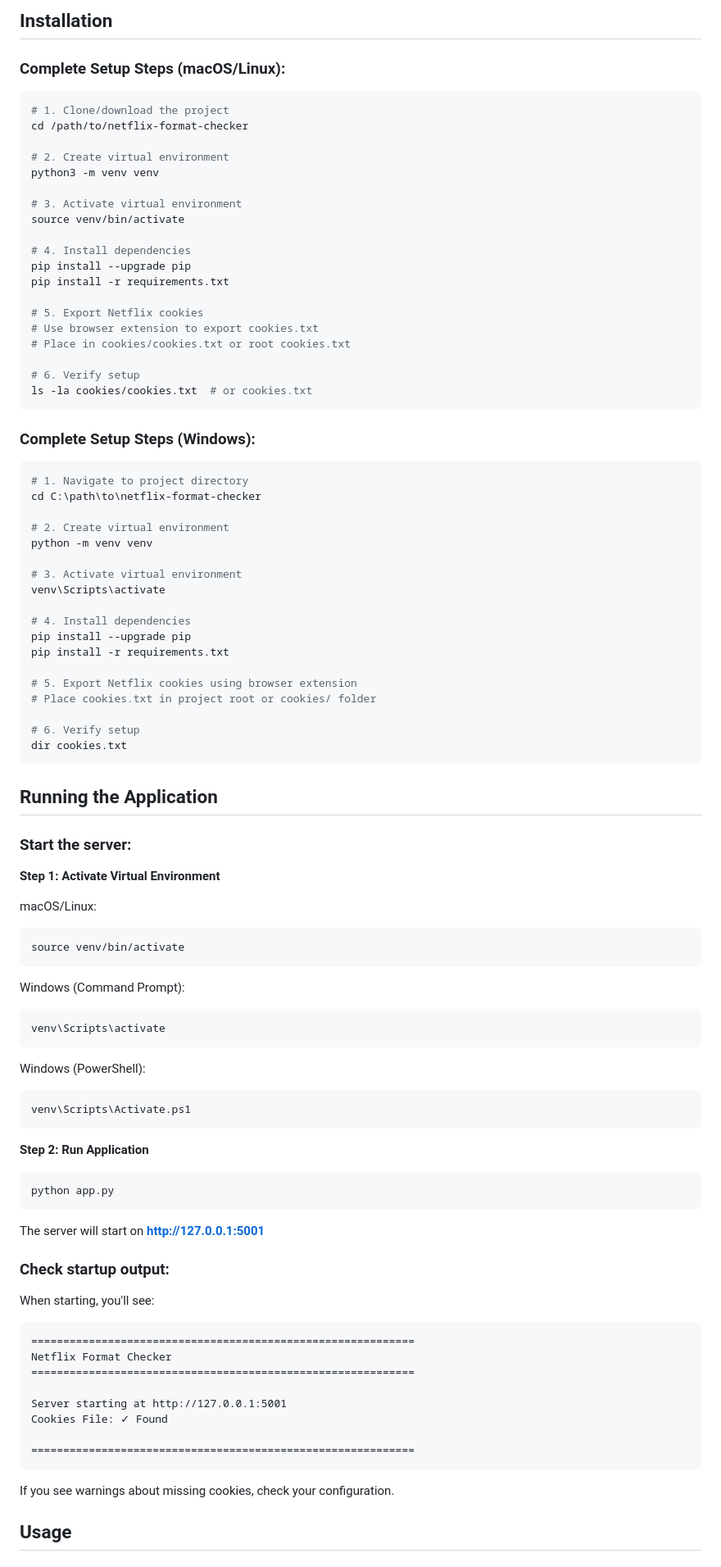
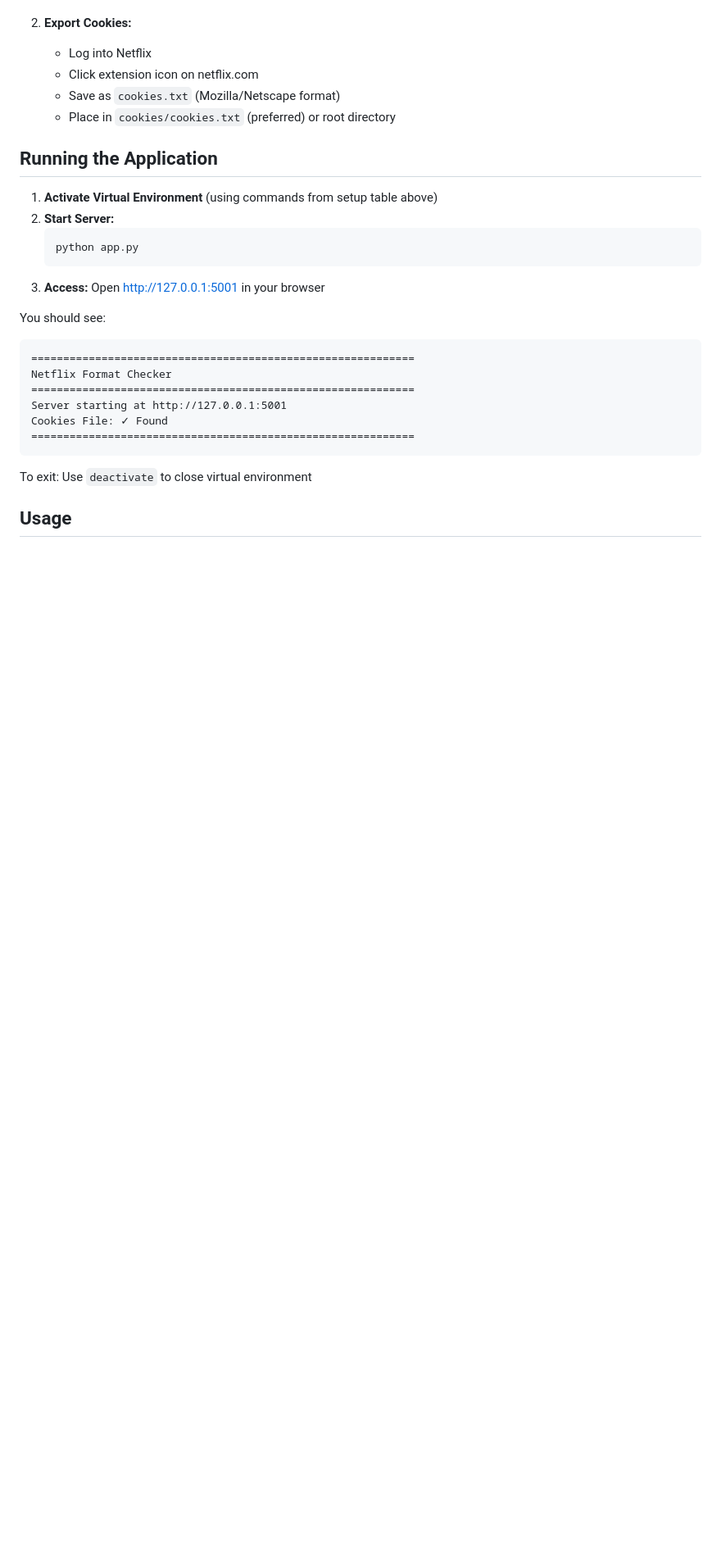
Before and after one commit to harishvanka/netflix-format-checker, a Markdown page: README.md, the part around one of its changes. Shown at 82% size. GitHub-like rendering; blank space fills up the shorter version.

````diff
--- a/README.md
+++ b/README.md
@@ -164,96 +79,29 @@ The app checks for cookies in this order:
-## Installation
-
-### Complete Setup Steps (macOS/Linux):
-
-```bash
-# 1. Clone/download the project
-cd /path/to/netflix-format-checker
-
-# 2. Create virtual environment
-python3 -m venv venv
-
-# 3. Activate virtual environment
-source venv/bin/activate
-
-# 4. Install dependencies
-pip install --upgrade pip
-pip install -r requirements.txt
-
-# 5. Export Netflix cookies
-# Use browser extension to export cookies.txt
-# Place in cookies/cookies.txt or root cookies.txt
-
-# 6. Verify setup
-ls -la cookies/cookies.txt  # or cookies.txt
-```
-
-### Complete Setup Steps (Windows):
-
-```bash
-# 1. Navigate to project directory
-cd C:\path\to\netflix-format-checker
-
-# 2. Create virtual environment
-python -m venv venv
-
-# 3. Activate virtual environment
-venv\Scripts\activate
-
-# 4. Install dependencies
-pip install --upgrade pip
-pip install -r requirements.txt
-
-# 5. Export Netflix cookies using browser extension
-# Place cookies.txt in project root or cookies/ folder
-
-# 6. Verify setup
-dir cookies.txt
-```
+2. **Export Cookies:**
+   - Log into Netflix
+   - Click extension icon on netflix.com
+   - Save as `cookies.txt` (Mozilla/Netscape format)
+   - Place in `cookies/cookies.txt` (preferred) or root directory
 
 ## Running the Application
 
-### Start the server:
+1. **Activate Virtual Environment** (using commands from setup table above)
+2. **Start Server:**
+   ```bash
+   python app.py
+   ```
+3. **Access:** Open http://127.0.0.1:5001 in your browser
 
-**Step 1: Activate Virtual Environment**
-
-macOS/Linux:
-```bash
-source venv/bin/activate
-```
-
-Windows (Command Prompt):
-```bash
-venv\Scripts\activate
-```
-
-Windows (PowerShell):
-```powershell
-venv\Scripts\Activate.ps1
-```
-
-**Step 2: Run Application**
-
-```bash
-python app.py
-```
-
-The server will start on **http://127.0.0.1:5001**
-
-### Check startup output:
-
-When starting, you'll see:
+You should see:
 ```
 ============================================================
 Netflix Format Checker
 ============================================================
-
 Server starting at http://127.0.0.1:5001
 Cookies File: ✓ Found
-
 ============================================================
 ```
 
-If you see warnings about missing cookies, check your configuration.
+To exit: Use `deactivate` to close virtual environment
 
 ## Usage
 
````
Also changed, not shown: other parts of README.md (+92 -235 lines).
